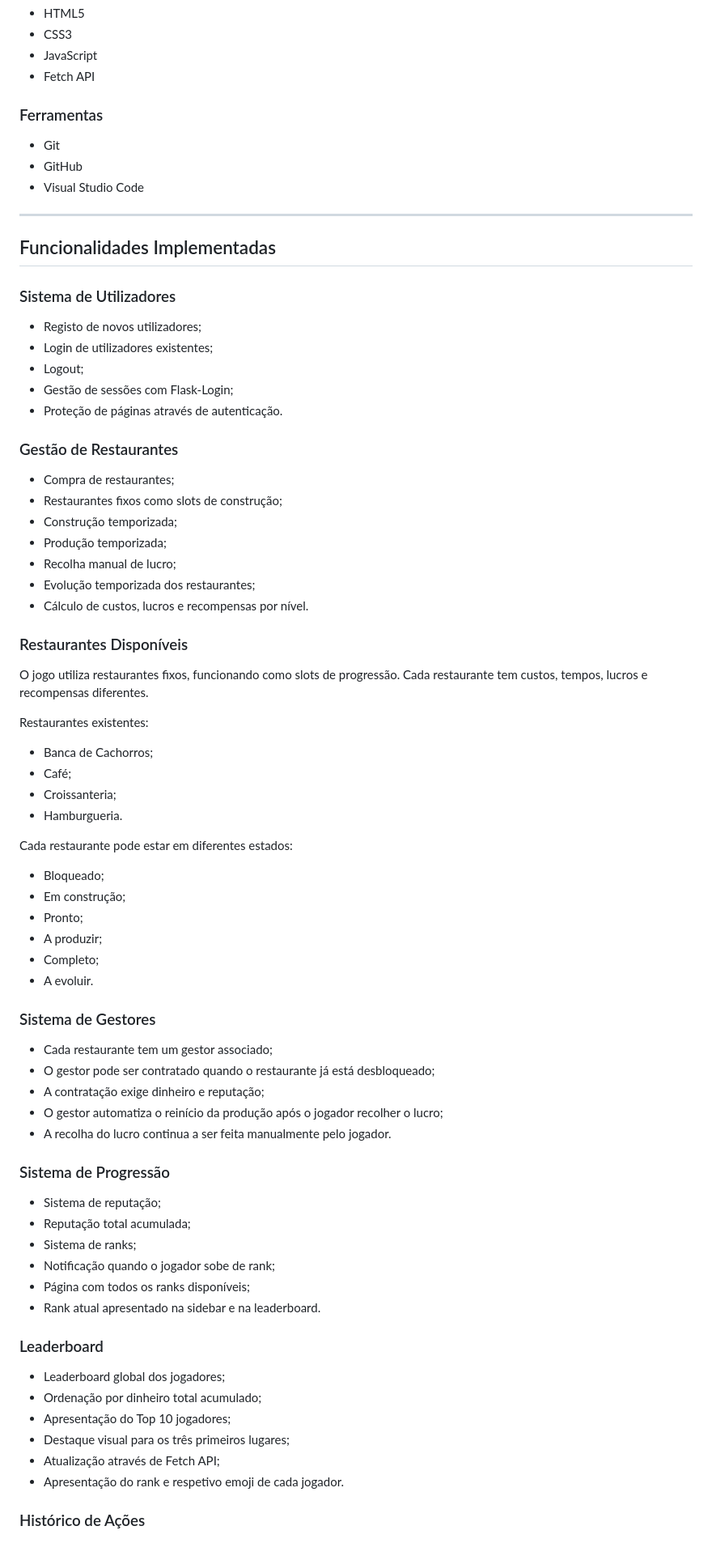
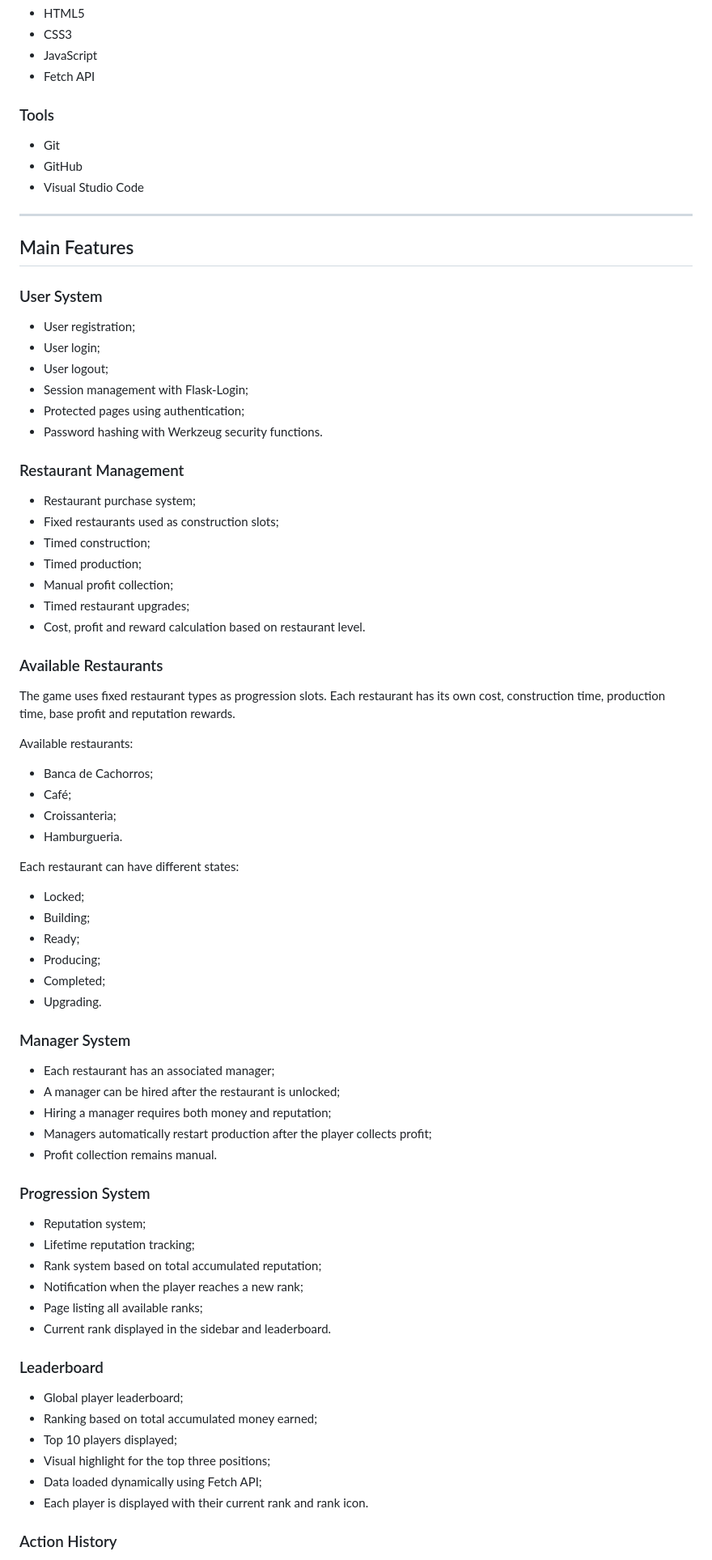
Before and after one commit to Guii-06/my-restaurant-adventure, a Markdown page: README.md, the part around one of its changes. Shown at 81% size. GitHub-like rendering.

Commit message:
Update README academic context

```diff
--- a/README.md
+++ b/README.md
@@ -48,7 +64,7 @@ Durante o jogo, o utilizador pode:
 * JavaScript
 * Fetch API
 
-### Ferramentas
+### Tools
 
 * Git
 * GitHub
@@ -56,71 +72,72 @@ Durante o jogo, o utilizador pode:
 
 ---
 
-## Funcionalidades Implementadas
+## Main Features
 
-### Sistema de Utilizadores
+### User System
 
-* Registo de novos utilizadores;
-* Login de utilizadores existentes;
-* Logout;
-* Gestão de sessões com Flask-Login;
-* Proteção de páginas através de autenticação.
+* User registration;
+* User login;
+* User logout;
+* Session management with Flask-Login;
+* Protected pages using authentication;
+* Password hashing with Werkzeug security functions.
 
-### Gestão de Restaurantes
+### Restaurant Management
 
-* Compra de restaurantes;
-* Restaurantes fixos como slots de construção;
-* Construção temporizada;
-* Produção temporizada;
-* Recolha manual de lucro;
-* Evolução temporizada dos restaurantes;
-* Cálculo de custos, lucros e recompensas por nível.
+* Restaurant purchase system;
+* Fixed restaurants used as construction slots;
+* Timed construction;
+* Timed production;
+* Manual profit collection;
+* Timed restaurant upgrades;
+* Cost, profit and reward calculation based on restaurant level.
 
-### Restaurantes Disponíveis
+### Available Restaurants
 
-O jogo utiliza restaurantes fixos, funcionando como slots de progressão. Cada restaurante tem custos, tempos, lucros e recompensas diferentes.
+The game uses fixed restaurant types as progression slots. Each restaurant has its own cost, construction time, production time, base profit and reputation rewards.
 
-Restaurantes existentes:
+Available restaurants:
 
 * Banca de Cachorros;
 * Café;
 * Croissanteria;
 * Hamburgueria.
 
-Cada restaurante pode estar em diferentes estados:
+Each restaurant can have different states:
 
-* Bloqueado;
-* Em construção;
-* Pronto;
-* A produzir;
-* Completo;
-* A evoluir.
+* Locked;
+* Building;
+* Ready;
+* Producing;
+* Completed;
+* Upgrading.
 
-### Sistema de Gestores
+### Manager System
 
-* Cada restaurante tem um gestor associado;
-* O gestor pode ser contratado quando o restaurante já está desbloqueado;
-* A contratação exige dinheiro e reputação;
-* O gestor automatiza o reinício da produção após o jogador recolher o lucro;
-* A recolha do lucro continua a ser feita manualmente pelo jogador.
+* Each restaurant has an associated manager;
+* A manager can be hired after the restaurant is unlocked;
+* Hiring a manager requires both money and reputation;
+* Managers automatically restart production after the player collects profit;
+* Profit collection remains manual.
 
-### Sistema de Progressão
+### Progression System
 
-* Sistema de reputação;
-* Reputação total acumulada;
-* Sistema de ranks;
-* Notificação quando o jogador sobe de rank;
-* Página com todos os ranks disponíveis;
-* Rank atual apresentado na sidebar e na leaderboard.
+* Reputation system;
+* Lifetime reputation tracking;
+* Rank system based on total accumulated reputation;
+* Notification when the player reaches a new rank;
+* Page listing all available ranks;
+* Current rank displayed in the sidebar and leaderboard.
 
 ### Leaderboard
 
-* Leaderboard global dos jogadores;
-* Ordenação por dinheiro total acumulado;
-* Apresentação do Top 10 jogadores;
-* Destaque visual para os três primeiros lugares;
-* Atualização através de Fetch API;
-* Apresentação do rank e respetivo emoji de cada jogador.
+* Global player leaderboard;
+* Ranking based on total accumulated money earned;
+* Top 10 players displayed;
+* Visual highlight for the top three positions;
+* Data loaded dynamically using Fetch API;
+* Each player is displayed with their current rank and rank icon.
 
-### Histórico de Ações
+### Action History
 
```
Also changed, not shown: other parts of README.md (+181 -71 lines).
